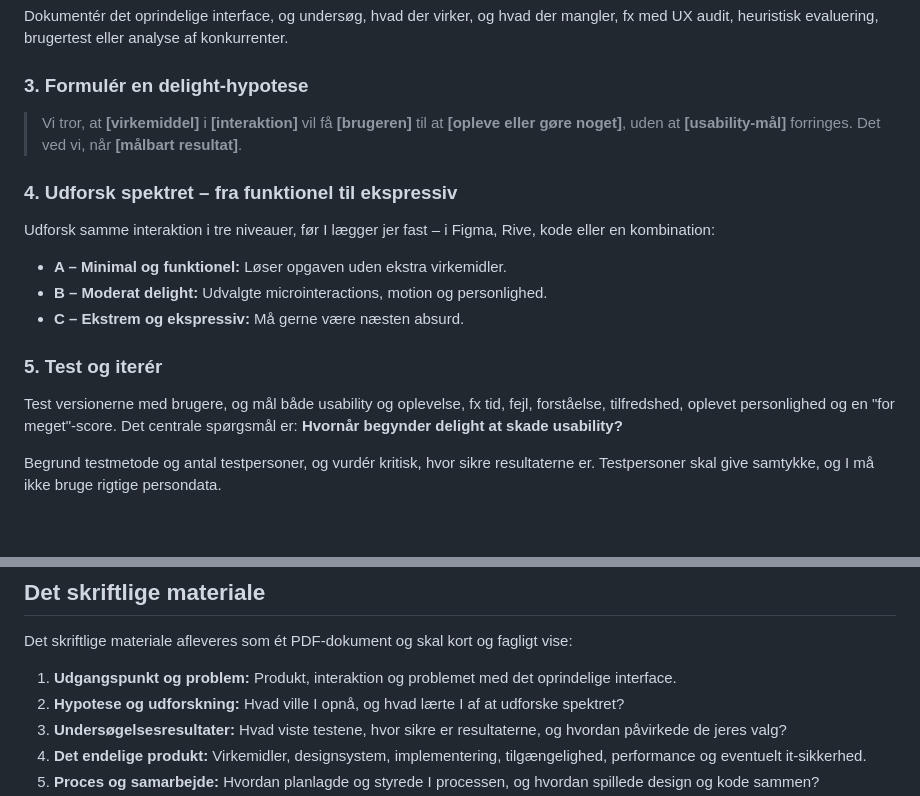
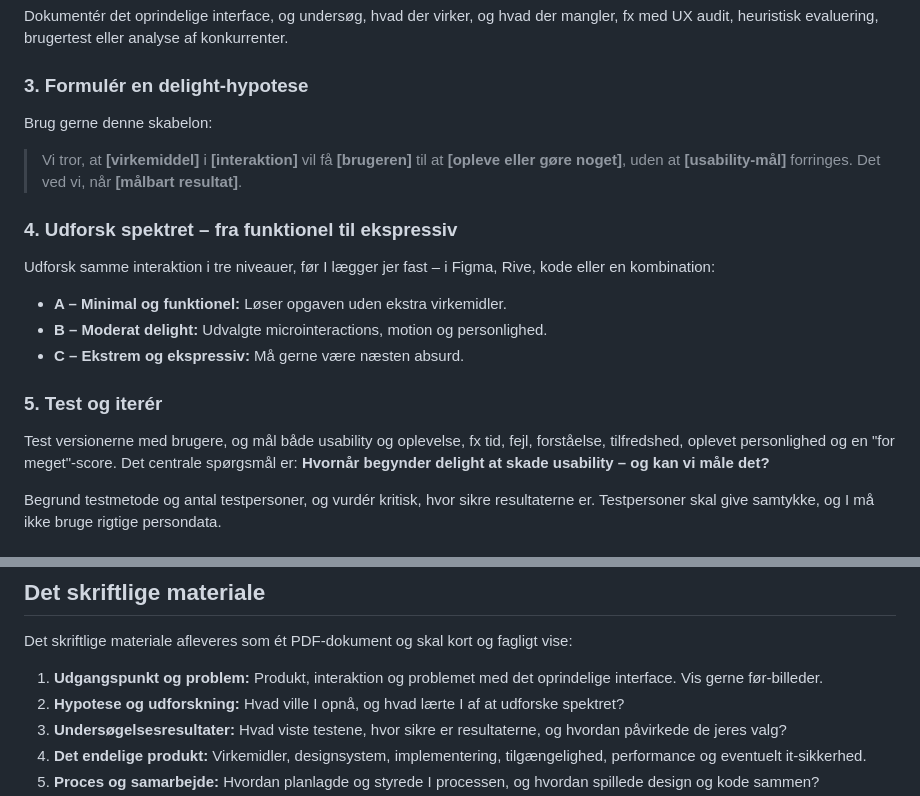
Before and after one commit to cederdorff/mdu-e25ixd, a Markdown page: undervisning/dynamic-user-interface/eksamensbeskrivelse.md, 2 parts joined by grey strips. Drawn GitHub-style; blank space fills up the shorter version.

Commit message:
Enhance exam description for Dynamic User Interface course; add delight hypothesis template and clarify usability testing question

```diff
--- a/undervisning/dynamic-user-interface/eksamensbeskrivelse.md
+++ b/undervisning/dynamic-user-interface/eksamensbeskrivelse.md
@@ -36,6 +36,8 @@ Dokumentér det oprindelige interface, og undersøg, hvad der virker, og hvad de
 
 ### 3. Formulér en delight-hypotese
 
+Brug gerne denne skabelon:
+
 > Vi tror, at **[virkemiddel]** i **[interaktion]** vil få **[brugeren]** til at **[opleve eller gøre noget]**, uden at **[usability-mål]** forringes. Det ved vi, når **[målbart resultat]**.
 
 ### 4. Udforsk spektret – fra funktionel til ekspressiv
@@ -48,7 +50,7 @@ Udforsk samme interaktion i tre niveauer, før I lægger jer fast – i Figma, R
 
 ### 5. Test og iterér
 
-Test versionerne med brugere, og mål både usability og oplevelse, fx tid, fejl, forståelse, tilfredshed, oplevet personlighed og en "for meget"-score. Det centrale spørgsmål er: **Hvornår begynder delight at skade usability?**
+Test versionerne med brugere, og mål både usability og oplevelse, fx tid, fejl, forståelse, tilfredshed, oplevet personlighed og en "for meget"-score. Det centrale spørgsmål er: **Hvornår begynder delight at skade usability – og kan vi måle det?**
 
 Begrund testmetode og antal testpersoner, og vurdér kritisk, hvor sikre resultaterne er. Testpersoner skal give samtykke, og I må ikke bruge rigtige persondata.
 
@@ -70,7 +72,7 @@ Produktet skal være en fungerende, deployet løsning, der:
 
 Det skriftlige materiale afleveres som ét PDF-dokument og skal kort og fagligt vise:
 
-1. **Udgangspunkt og problem:** Produkt, interaktion og problemet med det oprindelige interface.
+1. **Udgangspunkt og problem:** Produkt, interaktion og problemet med det oprindelige interface. Vis gerne før-billeder.
 2. **Hypotese og udforskning:** Hvad ville I opnå, og hvad lærte I af at udforske spektret?
 3. **Undersøgelsesresultater:** Hvad viste testene, hvor sikre er resultaterne, og hvordan påvirkede de jeres valg?
 4. **Det endelige produkt:** Virkemidler, designsystem, implementering, tilgængelighed, performance og eventuelt it-sikkerhed.
```
